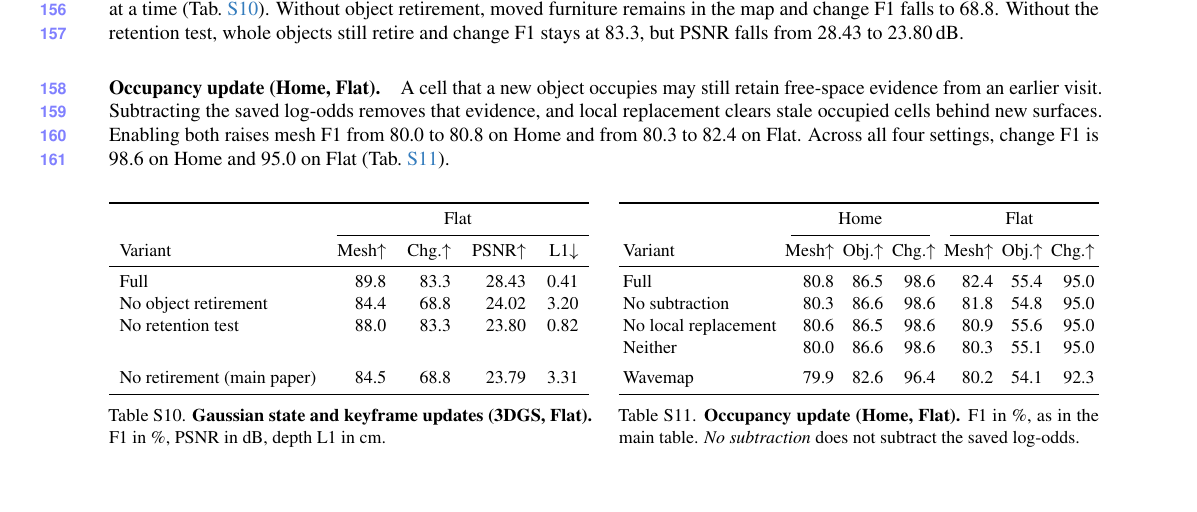
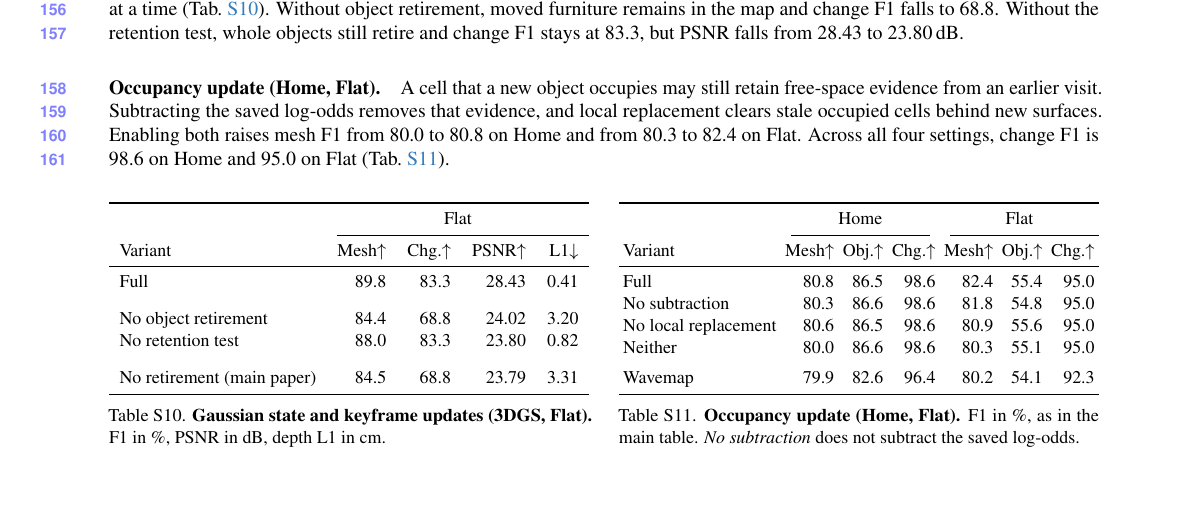
Before and after one commit to giltchcity/myncv---rpsl---daicma, a LaTeX document (manuscript/experiments_supplement.tex): part of page 6 of 9, cut so that both start at the same text. Compiled offline with pdfLaTeX.

Commit message:
Supplement: rows of the Gaussian ablation table grouped by what is disabled
Co-Authored-By: Claude Fable 5.2 <noreply@anthropic.com>

```diff
--- a/manuscript/experiments_supplement.tex
+++ b/manuscript/experiments_supplement.tex
@@ -556,9 +556,10 @@
  & \multicolumn{4}{c}{Flat} \\ \cmidrule(l){2-5}
 Variant & Mesh$\uparrow$ & Chg.$\uparrow$ & PSNR$\uparrow$ & L1$\downarrow$ \\ \midrule
 Full & 89.8 & 83.3 & 28.43 & 0.41 \\
+\addlinespace[7.5pt]
 No object retirement & 84.4 & 68.8 & 24.02 & 3.20 \\
 No retention test & 88.0 & 83.3 & 23.80 & 0.82 \\
-\addlinespace[15pt]
+\addlinespace[7.5pt]
 No retirement (main paper) & 84.5 & 68.8 & 23.79 & 3.31 \\
 \bottomrule
 }
```
